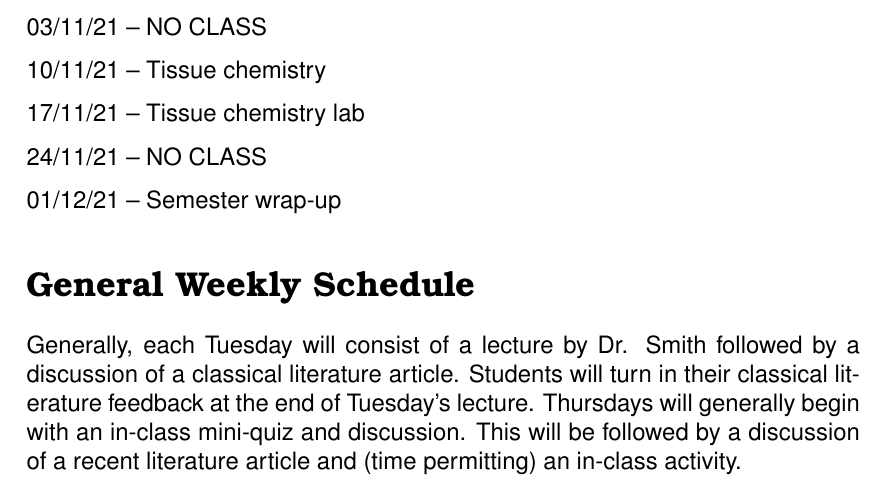
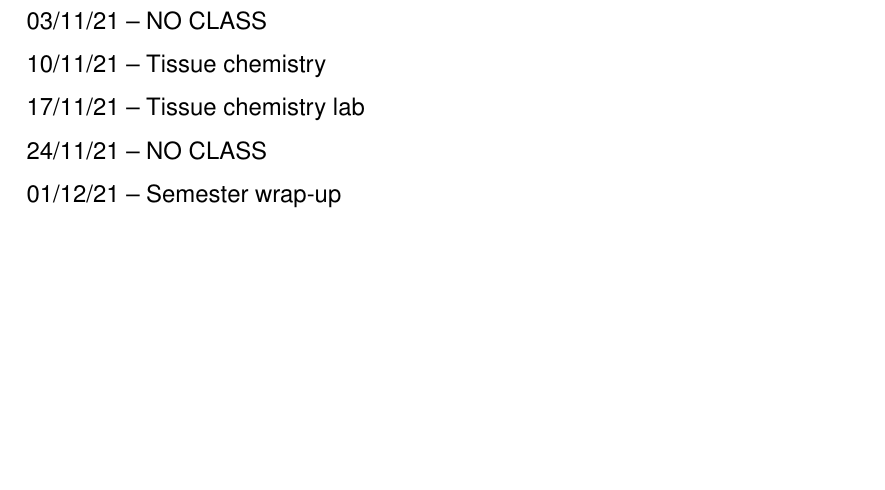
Before and after one commit to SmithEcophysLab/ecophys_theory_fall2021, a LaTeX document (syllabus/src/biol6100_syllabus_fall2021.tex): part of page 9 of 9, cut so that both start at the same text, the shorter picture padded with empty space. Compiled offline with pdfLaTeX.

Commit message:
revised ambiguous schedule

```diff
--- a/syllabus/src/biol6100_syllabus_fall2021.tex
+++ b/syllabus/src/biol6100_syllabus_fall2021.tex
@@ -294,14 +294,6 @@ the course of the semester.
 24/11/21 – NO CLASS \par
 01/12/21 – Semester wrap-up \par
 
-\section*{General Weekly Schedule}
-Generally, each Tuesday will consist of a lecture by Dr. Smith followed by a discussion
-of a classical literature article. Students will turn in their classical literature
-feedback at the end of Tuesday's lecture. Thursdays will generally begin with an in-class
-mini-quiz and discussion.
-This will be followed by a discussion of a recent literature article and
-(time permitting) an in-class activity.
-
 } %end font selection
 
 \end{document}
```
Also changed, not shown: syllabus/src/biol6100_syllabus_fall2021.pdf, 1 other file.
